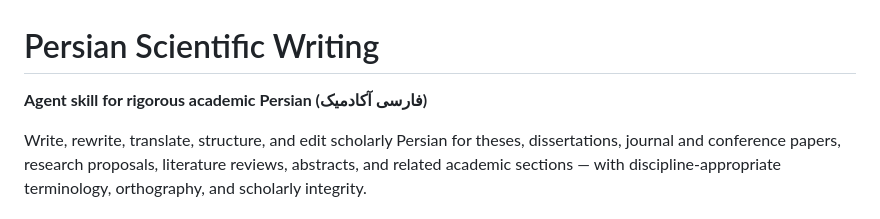
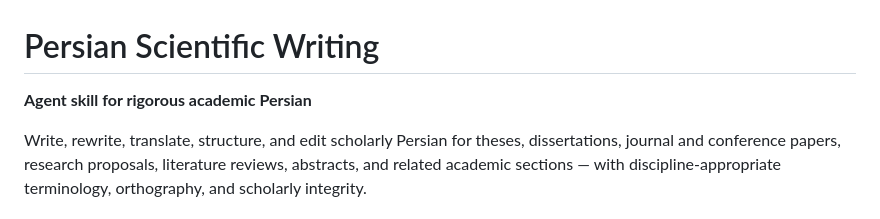
Before and after one commit to a-rastin/skills, a Markdown page: persian-scientific-writing/README.md, the part around the change. GitHub-like rendering.

```diff
--- a/persian-scientific-writing/README.md
+++ b/persian-scientific-writing/README.md
@@ -1,6 +1,6 @@
 # Persian Scientific Writing
 
-**Agent skill for rigorous academic Persian (فارسی آکادمیک)**
+**Agent skill for rigorous academic Persian**
 
 Write, rewrite, translate, structure, and edit scholarly Persian for theses, dissertations, journal and conference papers, research proposals, literature reviews, abstracts, and related academic sections — with discipline-appropriate terminology, orthography, and scholarly integrity.
 
```
